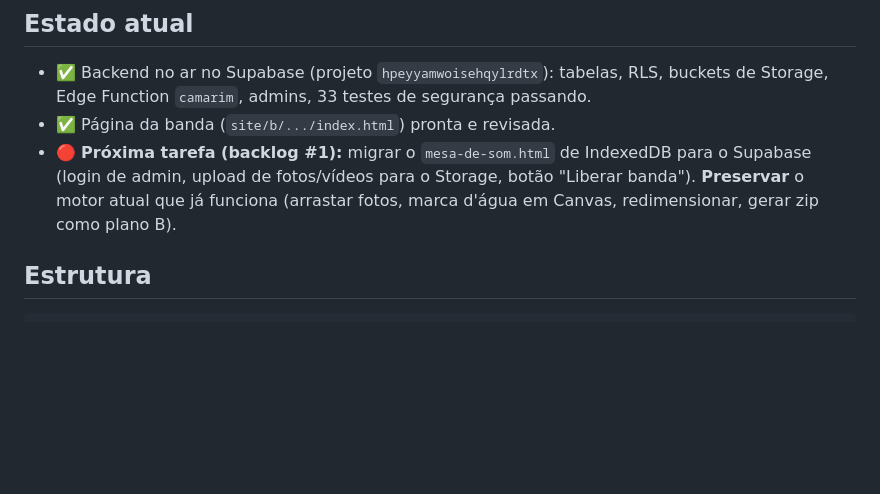
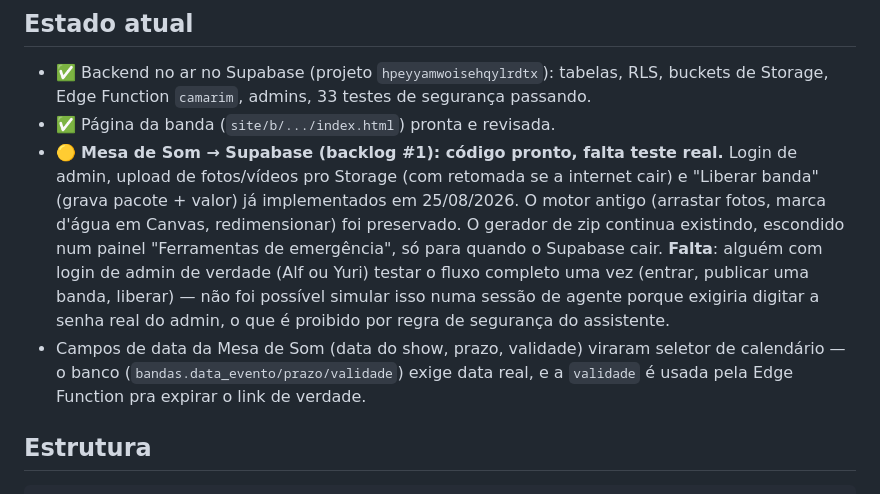
Before and after one commit to LucianoAlf/bora-gravar, a Markdown page: CLAUDE.md, the part around the change. Drawn GitHub-style; blank space fills up the shorter version.

```diff
--- a/CLAUDE.md
+++ b/CLAUDE.md
@@ -58,10 +58,18 @@ por WhatsApp; o dono libera o download manualmente depois que a banda paga.
 - ✅ Backend no ar no Supabase (projeto `hpeyyamwoisehqylrdtx`): tabelas, RLS, buckets de
   Storage, Edge Function `camarim`, admins, 33 testes de segurança passando.
 - ✅ Página da banda (`site/b/.../index.html`) pronta e revisada.
-- 🔴 **Próxima tarefa (backlog #1):** migrar o `mesa-de-som.html` de IndexedDB para o
-  Supabase (login de admin, upload de fotos/vídeos para o Storage, botão "Liberar banda").
-  **Preservar** o motor atual que já funciona (arrastar fotos, marca d'água em Canvas,
-  redimensionar, gerar zip como plano B).
+- 🟡 **Mesa de Som → Supabase (backlog #1): código pronto, falta teste real.** Login de
+  admin, upload de fotos/vídeos pro Storage (com retomada se a internet cair) e "Liberar
+  banda" (grava pacote + valor) já implementados em 25/08/2026. O motor antigo (arrastar
+  fotos, marca d'água em Canvas, redimensionar) foi preservado. O gerador de zip continua
+  existindo, escondido num painel "Ferramentas de emergência", só para quando o Supabase
+  cair. **Falta**: alguém com login de admin de verdade (Alf ou Yuri) testar o fluxo
+  completo uma vez (entrar, publicar uma banda, liberar) — não foi possível simular isso
+  numa sessão de agente porque exigiria digitar a senha real do admin, o que é proibido
+  por regra de segurança do assistente.
+- Campos de data da Mesa de Som (data do show, prazo, validade) viraram seletor de
+  calendário — o banco (`bandas.data_evento/prazo/validade`) exige data real, e a
+  `validade` é usada pela Edge Function pra expirar o link de verdade.
 
 ## Estrutura
 
```
Also changed, not shown: README.md (+1 -1 lines).
